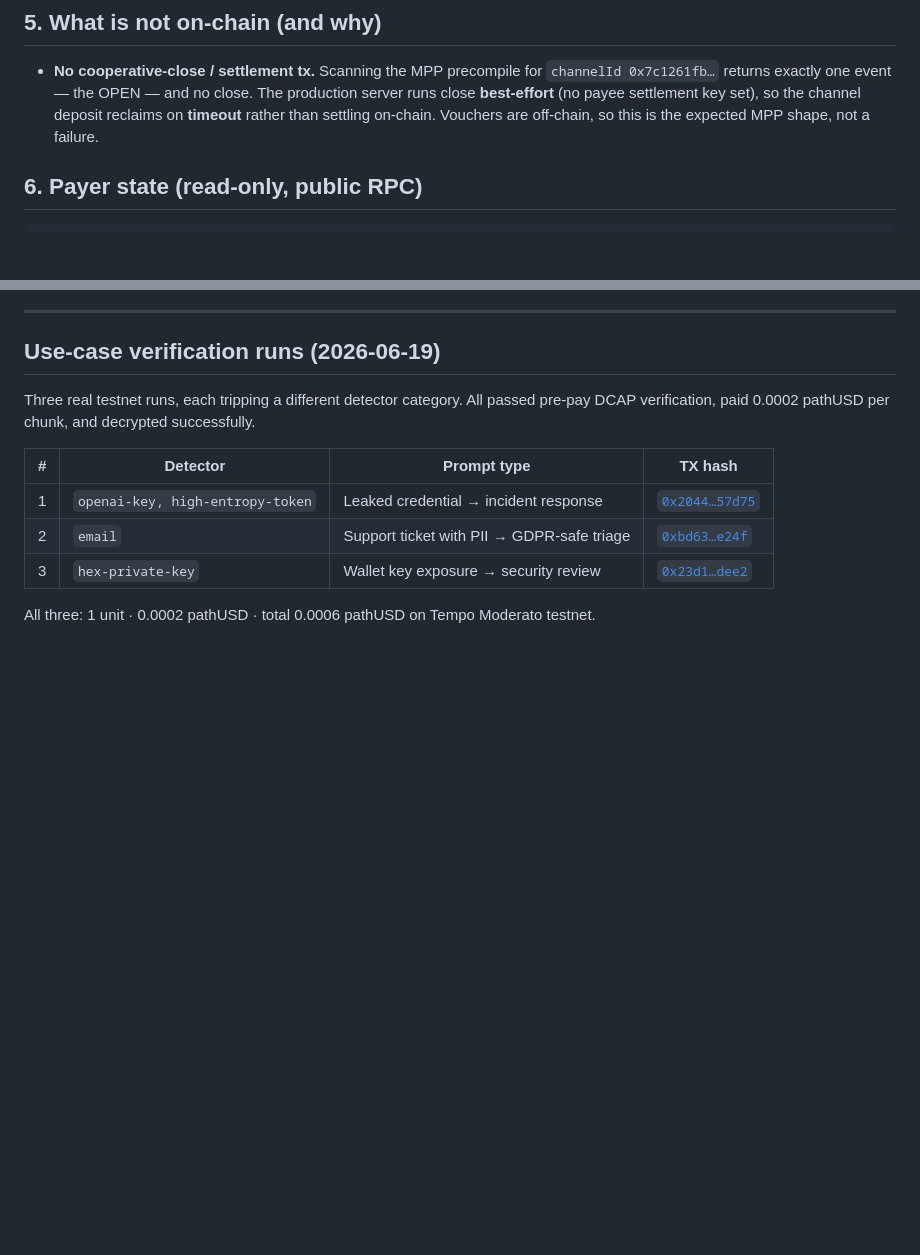
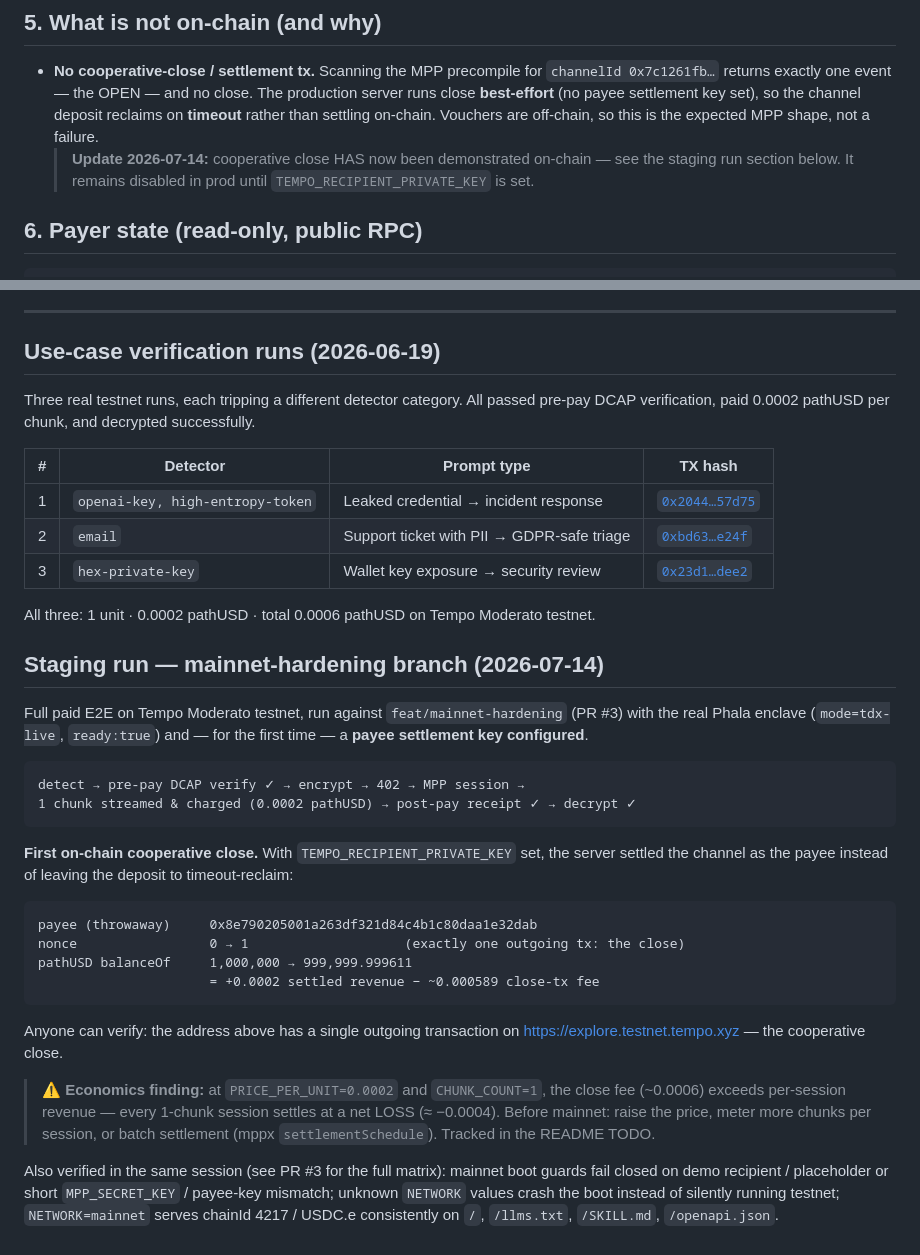
Before and after one commit to Router-Labs/tempRouter, a Markdown page: evidence.md, 2 parts joined by grey strips. Drawn GitHub-style; blank space fills up the shorter version.

Commit message:
docs: record staging verification + mainnet-readiness status
evidence.md gains the 2026-07-14 staging run: paid E2E on the hardening
branch against the real enclave, and the first on-chain cooperative
close (payee nonce 0->1, +0.0002 revenue - ~0.000589 close fee), with
the per-session economics warning. README Status/TODO/config table now
reflect verified mainnet readiness and the remaining cutover steps.

````diff
--- a/evidence.md
+++ b/evidence.md
@@ -149,6 +149,8 @@ content.
   returns exactly one event — the OPEN — and no close. The production server runs close **best-effort**
   (no payee settlement key set), so the channel deposit reclaims on **timeout** rather than settling
   on-chain. Vouchers are off-chain, so this is the expected MPP shape, not a failure.
+  > **Update 2026-07-14:** cooperative close HAS now been demonstrated on-chain — see the
+  > staging run section below. It remains disabled in prod until `TEMPO_RECIPIENT_PRIVATE_KEY` is set.
 
 ## 6. Payer state (read-only, public RPC)
 
@@ -210,3 +212,37 @@ verification, paid 0.0002 pathUSD per chunk, and decrypted successfully.
 | 3 | `hex-private-key` | Wallet key exposure → security review | [`0x23d1…dee2`](https://explore.testnet.tempo.xyz/tx/0x23d1cabe4dfb85956fcc050d3533d3be1fa2a70850723c2a5bf7217ef8b7dee2) |
 
 All three: 1 unit · 0.0002 pathUSD · total 0.0006 pathUSD on Tempo Moderato testnet.
+
+## Staging run — mainnet-hardening branch (2026-07-14)
+
+Full paid E2E on Tempo Moderato testnet, run against `feat/mainnet-hardening` (PR #3)
+with the real Phala enclave (`mode=tdx-live`, `ready:true`) and — for the first time —
+a **payee settlement key configured**.
+
+```
+detect → pre-pay DCAP verify ✓ → encrypt → 402 → MPP session →
+1 chunk streamed & charged (0.0002 pathUSD) → post-pay receipt ✓ → decrypt ✓
+```
+
+**First on-chain cooperative close.** With `TEMPO_RECIPIENT_PRIVATE_KEY` set, the server
+settled the channel as the payee instead of leaving the deposit to timeout-reclaim:
+
+```
+payee (throwaway)     0x8e790205001a263df321d84c4b1c80daa1e32dab
+nonce                 0 → 1                    (exactly one outgoing tx: the close)
+pathUSD balanceOf     1,000,000 → 999,999.999611
+                      = +0.0002 settled revenue − ~0.000589 close-tx fee
+```
+
+Anyone can verify: the address above has a single outgoing transaction on
+https://explore.testnet.tempo.xyz — the cooperative close.
+
+> ⚠️ **Economics finding:** at `PRICE_PER_UNIT=0.0002` and `CHUNK_COUNT=1`, the close fee
+> (~0.0006) exceeds per-session revenue — every 1-chunk session settles at a net LOSS
+> (≈ −0.0004). Before mainnet: raise the price, meter more chunks per session, or batch
+> settlement (mppx `settlementSchedule`). Tracked in the README TODO.
+
+Also verified in the same session (see PR #3 for the full matrix): mainnet boot guards
+fail closed on demo recipient / placeholder or short `MPP_SECRET_KEY` / payee-key mismatch;
+unknown `NETWORK` values crash the boot instead of silently running testnet; `NETWORK=mainnet`
+serves chainId 4217 / USDC.e consistently on `/`, `/llms.txt`, `/SKILL.md`, `/openapi.json`.
````
Also changed, not shown: README.md (+13 -2 lines).
